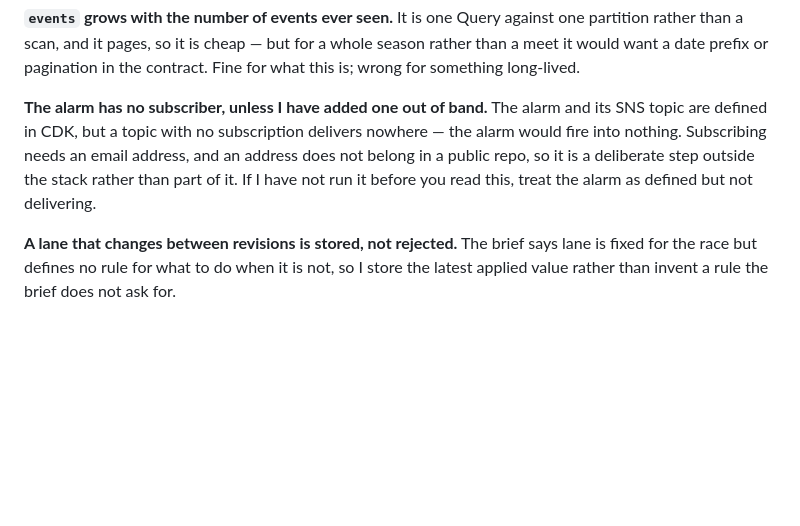
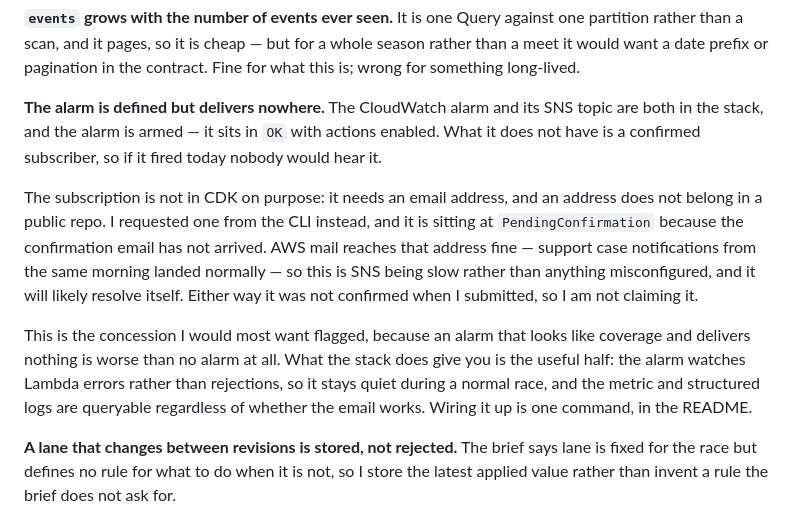
Before and after one commit to ApP1eSauc3/pv4-timing-ingest, a Markdown page: DECISIONS.md, the part around the change. Drawn GitHub-style; blank space fills up the shorter version.

Commit message:
Write up the alarm as a concession rather than leaving it ambiguous
The confirmation email never arrived, so the subscription is still pending and
the alarm delivers nowhere. The previous wording hedged on whether I had wired
it up out of band; this says plainly that I did not, and why.

It also says what the stack still gives you without it - an alarm that watches
errors rather than rejections so it stays quiet during a normal race, plus the
metric and the structured logs - and where the one command to wire it up lives.

An alarm that looks like coverage and delivers nothing is worse than no alarm,
which is exactly why it is stated rather than left to be discovered.

```diff
--- a/DECISIONS.md
+++ b/DECISIONS.md
@@ -35,12 +35,25 @@ one partition rather than a scan, and it pages, so it is cheap — but for a who
 season rather than a meet it would want a date prefix or pagination in the
 contract. Fine for what this is; wrong for something long-lived.
 
-**The alarm has no subscriber, unless I have added one out of band.** The alarm
-and its SNS topic are defined in CDK, but a topic with no subscription delivers
-nowhere — the alarm would fire into nothing. Subscribing needs an email address,
-and an address does not belong in a public repo, so it is a deliberate step
-outside the stack rather than part of it. If I have not run it before you read
-this, treat the alarm as defined but not delivering.
+**The alarm is defined but delivers nowhere.** The CloudWatch alarm and its SNS
+topic are both in the stack, and the alarm is armed — it sits in `OK` with
+actions enabled. What it does not have is a confirmed subscriber, so if it fired
+today nobody would hear it.
+
+The subscription is not in CDK on purpose: it needs an email address, and an
+address does not belong in a public repo. I requested one from the CLI instead,
+and it is sitting at `PendingConfirmation` because the confirmation email has not
+arrived. AWS mail reaches that address fine — support case notifications from the
+same morning landed normally — so this is SNS being slow rather than anything
+misconfigured, and it will likely resolve itself. Either way it was not confirmed
+when I submitted, so I am not claiming it.
+
+This is the concession I would most want flagged, because an alarm that looks
+like coverage and delivers nothing is worse than no alarm at all. What the stack
+does give you is the useful half: the alarm watches Lambda errors rather than
+rejections, so it stays quiet during a normal race, and the metric and structured
+logs are queryable regardless of whether the email works. Wiring it up is one
+command, in the README.
 
 **A lane that changes between revisions is stored, not rejected.** The brief says
 lane is fixed for the race but defines no rule for what to do when it is not, so
```
